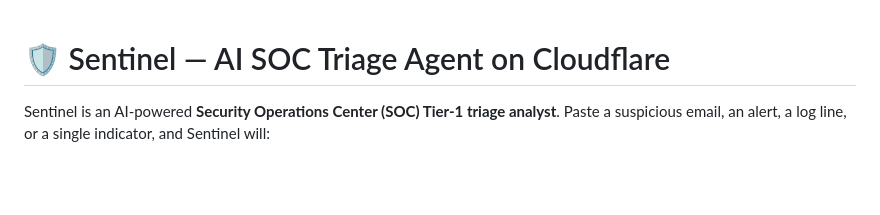
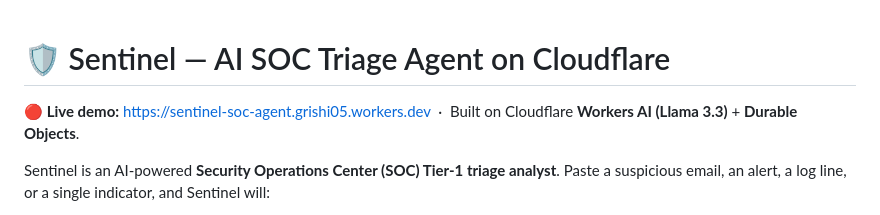
Before and after one commit to grishi05/sentinel-soc-agent, a Markdown page: README.md, the part around the change. GitHub-like rendering; blank space fills up the shorter version.

Commit message:
docs: add live demo link to README
Co-Authored-By: Claude Opus 4.8 <noreply@anthropic.com>

```diff
--- a/README.md
+++ b/README.md
@@ -1,4 +1,7 @@
 # 🛡️ Sentinel — AI SOC Triage Agent on Cloudflare
+
+**🔴 Live demo:** https://sentinel-soc-agent.grishi05.workers.dev
+&nbsp;·&nbsp; Built on Cloudflare **Workers AI (Llama 3.3)** + **Durable Objects**.
 
 Sentinel is an AI-powered **Security Operations Center (SOC) Tier‑1 triage analyst**. Paste a
 suspicious email, an alert, a log line, or a single indicator, and Sentinel will:
```
